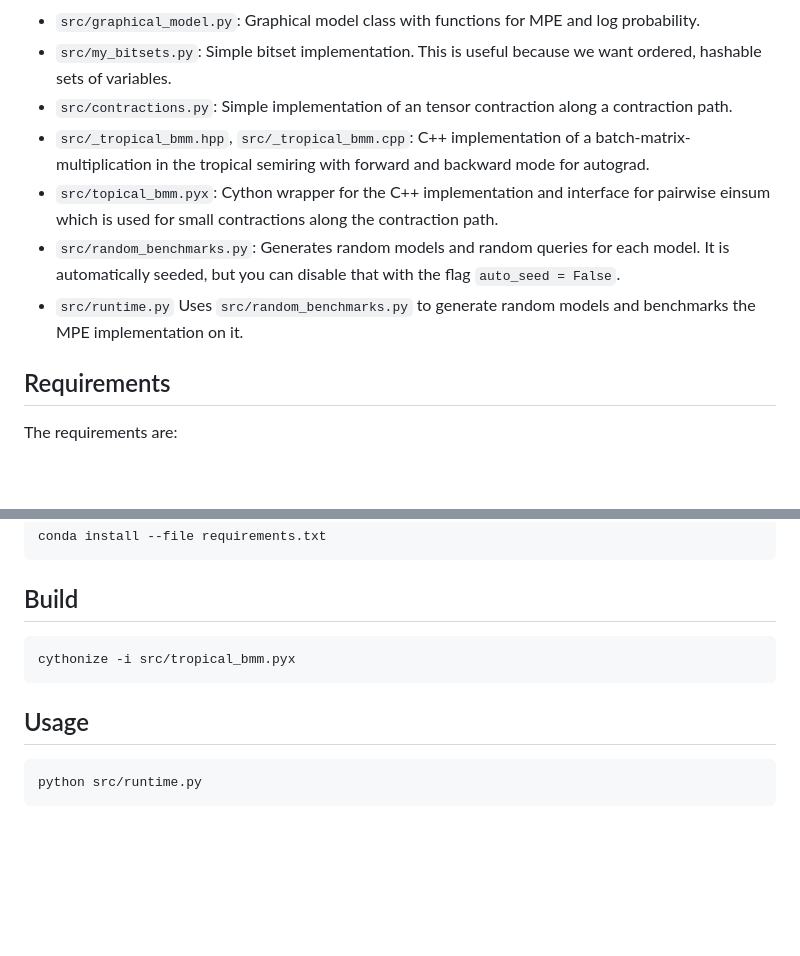
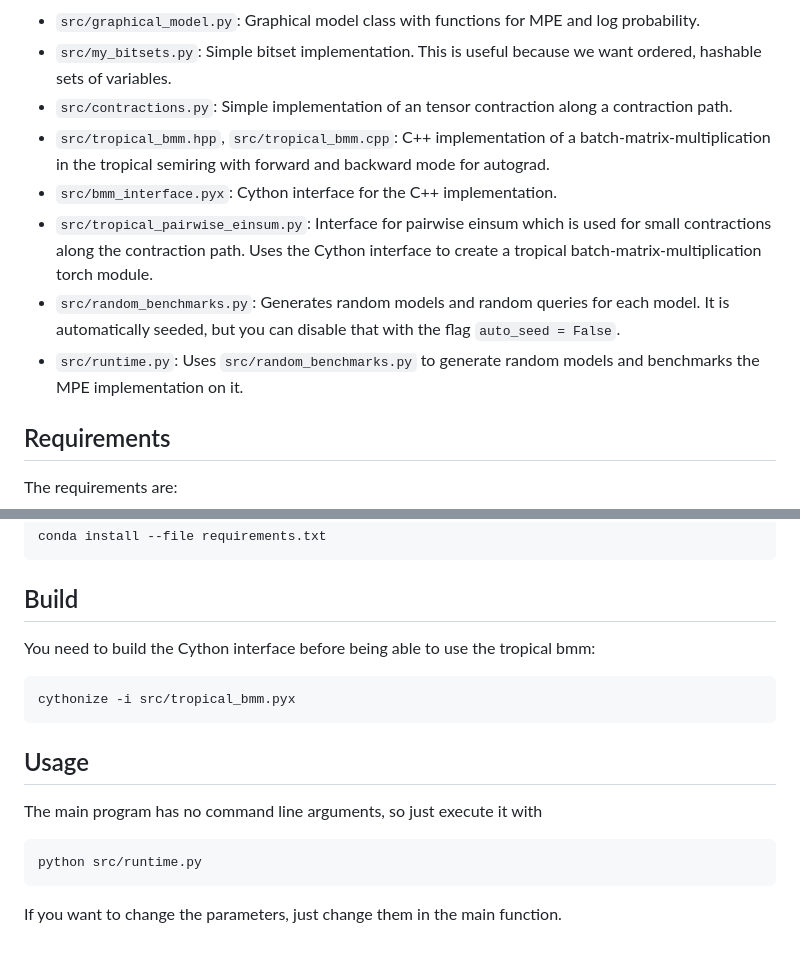
Before and after one commit to ti2-group/tensor_mpe, a Markdown page: README.md, 2 parts joined by grey strips. GitHub-like rendering; blank space fills up the shorter version.

````diff
--- a/README.md
+++ b/README.md
@@ -22,10 +44,11 @@ Then, for each model, every query is run 10 times and the runtimes are plotted i
 - `src/graphical_model.py`: Graphical model class with functions for MPE and log probability.
 - `src/my_bitsets.py`: Simple bitset implementation. This is useful because we want ordered, hashable sets of variables.
 - `src/contractions.py`: Simple implementation of an tensor contraction along a contraction path.
-- `src/_tropical_bmm.hpp`, `src/_tropical_bmm.cpp`: C++ implementation of a batch-matrix-multiplication in the tropical semiring with forward and backward mode for autograd.
-- `src/topical_bmm.pyx`: Cython wrapper for the C++ implementation and interface for pairwise einsum which is used for small contractions along the contraction path.
+- `src/tropical_bmm.hpp`, `src/tropical_bmm.cpp`: C++ implementation of a batch-matrix-multiplication in the tropical semiring with forward and backward mode for autograd.
+- `src/bmm_interface.pyx`: Cython interface for the C++ implementation.
+- `src/tropical_pairwise_einsum.py`: Interface for pairwise einsum which is used for small contractions along the contraction path. Uses the Cython interface to create a tropical batch-matrix-multiplication torch module.
 - `src/random_benchmarks.py`: Generates random models and random queries for each model. It is automatically seeded, but you can disable that with the flag `auto_seed = False`.
-- `src/runtime.py` Uses `src/random_benchmarks.py` to generate random models and benchmarks the MPE implementation on it.
+- `src/runtime.py`: Uses `src/random_benchmarks.py` to generate random models and benchmarks the MPE implementation on it.
 
 ## Requirements
 
@@ -49,12 +72,18 @@ conda install --file requirements.txt
 
 ## Build
 
+You need to build the Cython interface before being able to use the tropical bmm:
+
 ```text
 cythonize -i src/tropical_bmm.pyx
 ```
 
 ## Usage
 
+The main program has no command line arguments, so just execute it with
+
 ```text
 python src/runtime.py
 ```
+
+If you want to change the parameters, just change them in the main function.
````
Also changed, not shown: other parts of README.md (+27 -5 lines), graphics/runtimes.png, 12 other files.
